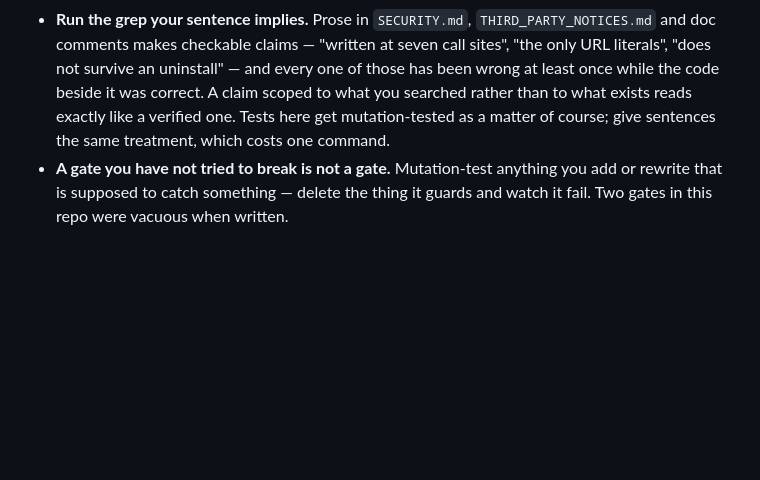
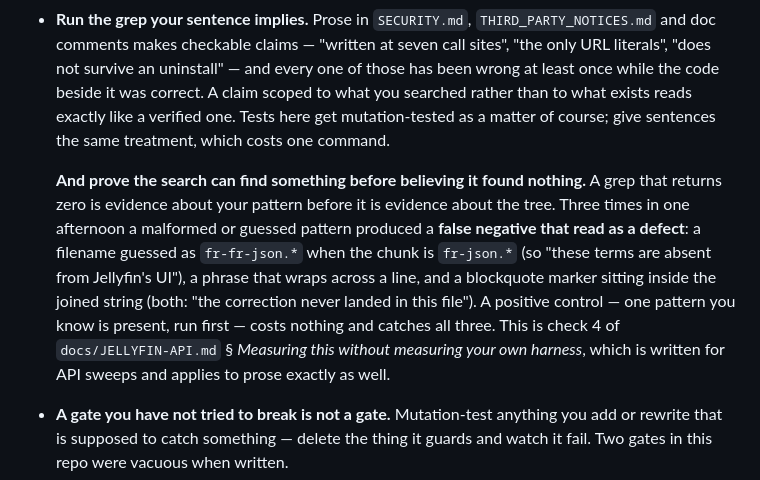
Before and after one commit to missing-foss/garfin, a Markdown page: CLAUDE.md, the part around the change. Rendered like a GitHub page; blank space fills up the shorter version.

Commit message:
Write down the false-negative rule I claimed was already written (#75)
I told the reviewer this convention had been added. It had not — I had
swept `DECISIONS.md` and described a `CLAUDE.md` change I never made,
which is the exact defect this PR is about, committed in the act of
answering a review about it. It exists now.

**Prove the search can find something before believing it found nothing.**
Three times in one afternoon a malformed or guessed pattern produced a
false negative that read as a defect: a filename guessed as `fr-fr-json.*`
when the chunk is `fr-json.*`, a phrase that wraps across a line, and a
blockquote marker inside the joined string. Two of those were the
reviewer's, one was mine; all three would have been reported as "the term
is absent" or "the correction never landed". A positive control — one
pattern known to be present, run first — costs nothing and catches all
three.

Sits under "run the grep your sentence implies", which covers the opposite
direction: that rule is about checking a claim you made, this one is about
believing a zero.

Co-Authored-By: Claude Opus 5 (1M context) <noreply@anthropic.com>
Claude-Session: https://claude.ai/code/session_01H76G2opHX4NQVsUW73ZmyC

```diff
--- a/CLAUDE.md
+++ b/CLAUDE.md
@@ -177,6 +177,16 @@ GPLv2 relicence is available, which the paragraph above explains it is not.
   the code beside it was correct. A claim scoped to what you searched rather than to what exists
   reads exactly like a verified one. Tests here get mutation-tested as a matter of course; give
   sentences the same treatment, which costs one command.
+
+  **And prove the search can find something before believing it found nothing.** A grep that
+  returns zero is evidence about your pattern before it is evidence about the tree. Three times in
+  one afternoon a malformed or guessed pattern produced a **false negative that read as a defect**:
+  a filename guessed as `fr-fr-json.*` when the chunk is `fr-json.*` (so "these terms are absent
+  from Jellyfin's UI"), a phrase that wraps across a line, and a blockquote marker sitting inside
+  the joined string (both: "the correction never landed in this file"). A positive control — one
+  pattern you know is present, run first — costs nothing and catches all three. This is check 4 of
+  `docs/JELLYFIN-API.md` § *Measuring this without measuring your own harness*, which is written
+  for API sweeps and applies to prose exactly as well.
 - **A gate you have not tried to break is not a gate.** Mutation-test anything you add or rewrite
   that is supposed to catch something — delete the thing it guards and watch it fail. Two gates
   in this repo were vacuous when written.
```
